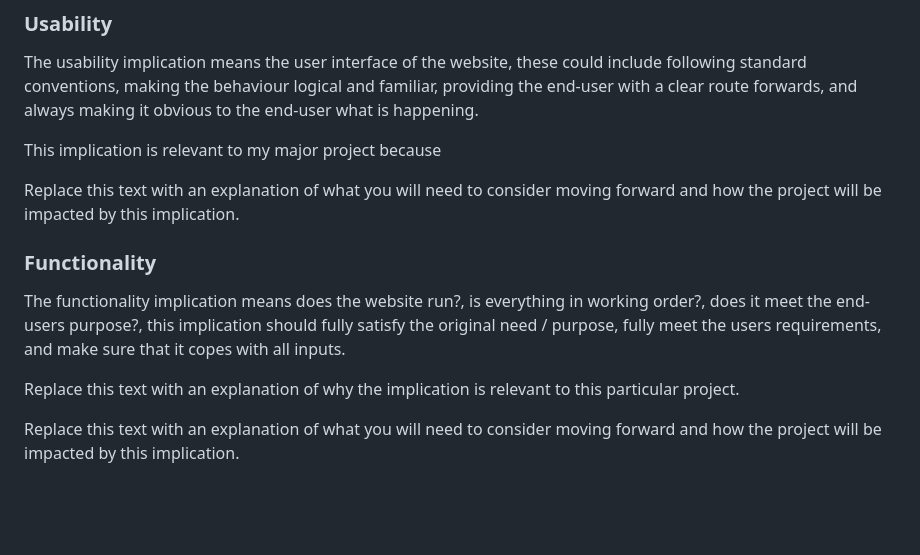
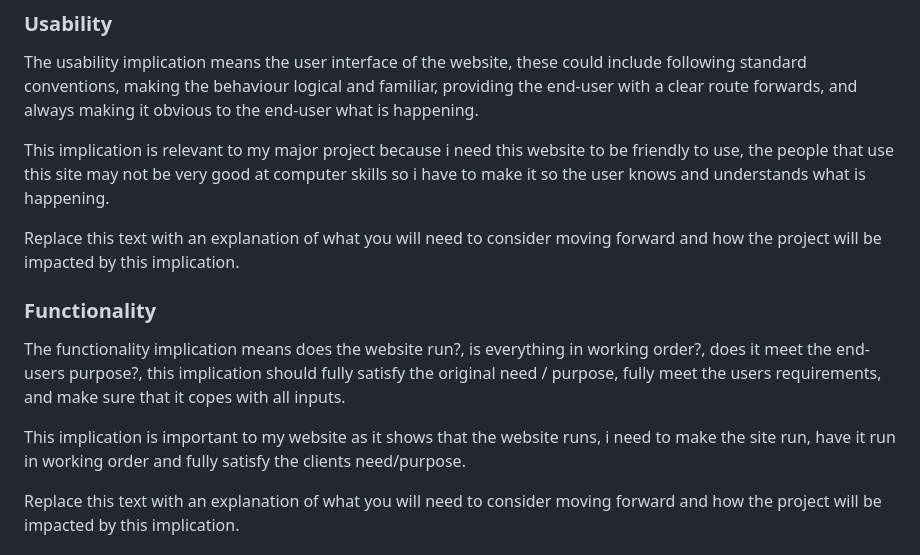
Before and after one commit to Waimea-jdsheridan2/200_DTD-Assessment, a Markdown page: Design.md, the part around the change. GitHub-like rendering; blank space fills up the shorter version.

Commit message:
More implications

```diff
--- a/Design.md
+++ b/Design.md
@@ -32,7 +32,7 @@ A website that need to record sightings of different cars that the client would
 
 The usability implication means the user interface of the website, these could include following standard conventions, making the behaviour logical and familiar, providing the end-user with a clear route forwards, and always making it obvious to the end-user what is happening.
 
-This implication is relevant to my major project because
+This implication is relevant to my major project because i need this website to be friendly to use, the people that use this site may not be very good at computer skills so i have to make it so the user knows and understands what is happening.
 
 Replace this text with an explanation of what you will need to consider moving forward and how the project will be impacted by this implication.
 
@@ -40,7 +40,7 @@ Replace this text with an explanation of what you will need to consider moving f
 
 The functionality implication means does the website run?, is everything in working order?, does it meet the end-users purpose?, this implication should fully satisfy the original need / purpose, fully meet the users requirements, and make sure that it copes with all inputs.
 
-Replace this text with an explanation of why the implication is relevant to this particular project.
+This implication is important to my website as it shows that the website runs, i need to make the site run, have it run in working order and fully satisfy the clients need/purpose.
 
 Replace this text with an explanation of what you will need to consider moving forward and how the project will be impacted by this implication.
 
```
